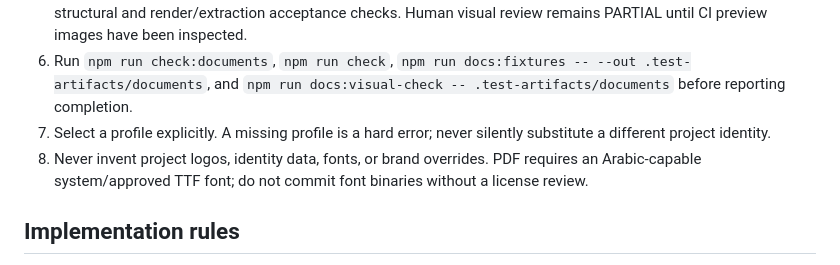
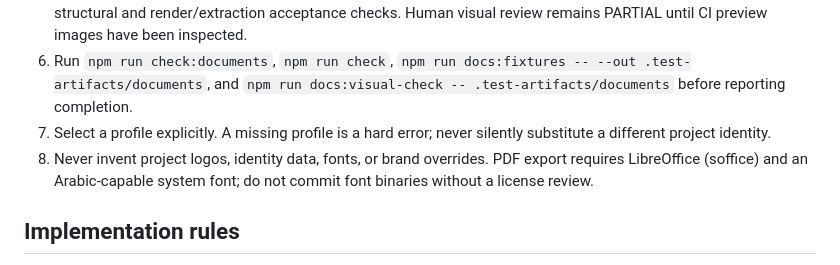
Before and after one commit to SE-Emam/TKA-Egypt-System-Design, a Markdown page: AGENTS.md, the part around the change. Drawn GitHub-style.

Commit message:
docs: clarify PDF runtime requirements

```diff
--- a/AGENTS.md
+++ b/AGENTS.md
@@ -28,7 +28,7 @@ These instructions are mandatory for any agent or contributor working in this re
 5. Do not claim a format is accepted merely because an exporter exists. Generate an actual artifact and run structural and render/extraction acceptance checks. Human visual review remains PARTIAL until CI preview images have been inspected.
 6. Run `npm run check:documents`, `npm run check`, `npm run docs:fixtures -- --out .test-artifacts/documents`, and `npm run docs:visual-check -- .test-artifacts/documents` before reporting completion.
 7. Select a profile explicitly. A missing profile is a hard error; never silently substitute a different project identity.
-8. Never invent project logos, identity data, fonts, or brand overrides. PDF requires an Arabic-capable system/approved TTF font; do not commit font binaries without a license review.
+8. Never invent project logos, identity data, fonts, or brand overrides. PDF export requires LibreOffice (soffice) and an Arabic-capable system font; do not commit font binaries without a license review.
 
 ## Implementation rules
 
```
